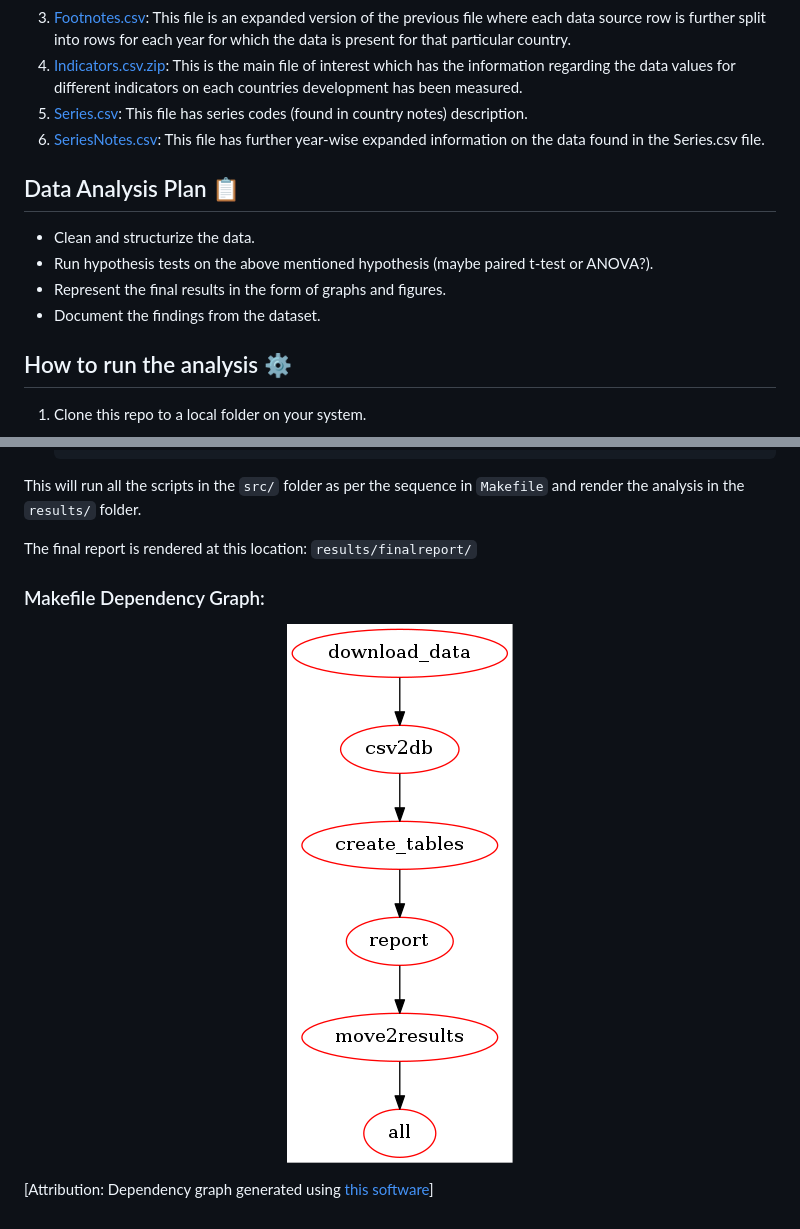
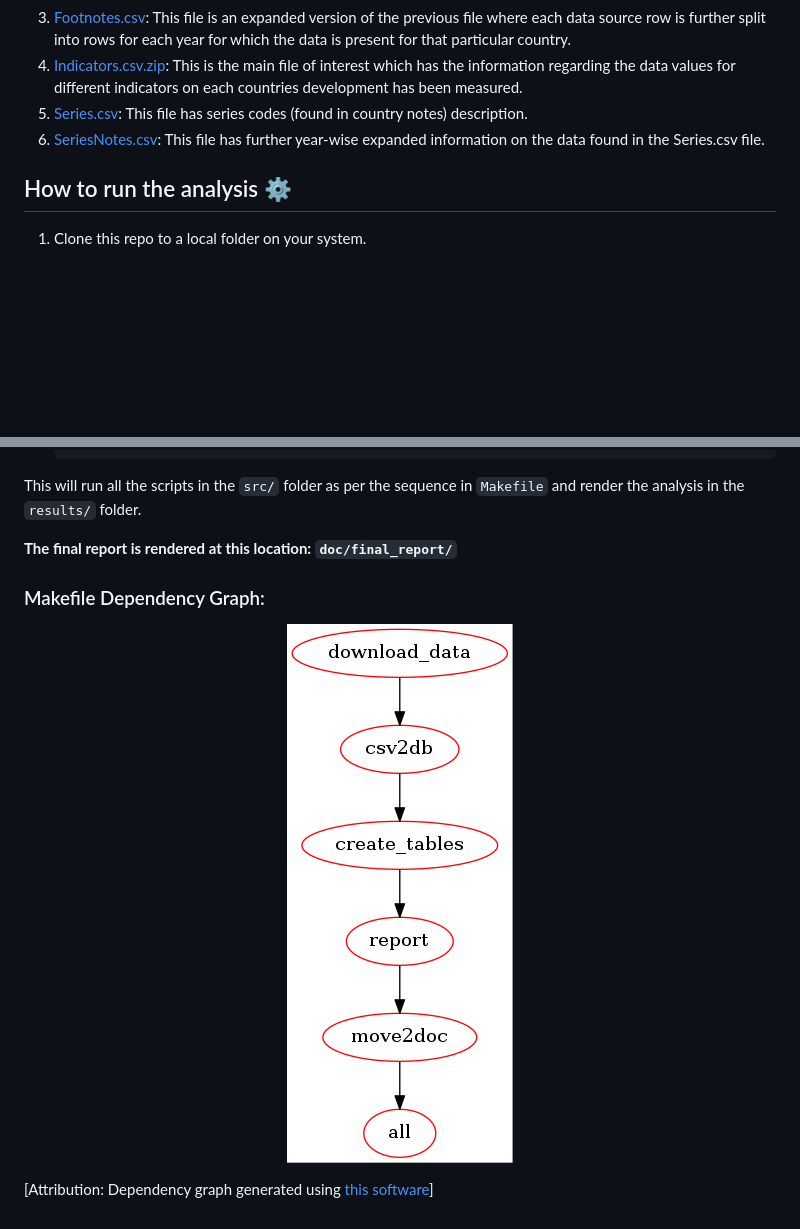
Before and after one commit to simrnsethi/world-dev-indicators, a Markdown page: README.md, 2 parts joined by grey strips. Drawn GitHub-style; pictures changed too: Makefile.png; blank space fills up the shorter version.

Commit message:
Removed data analysis action plan from readme

```diff
--- a/README.md
+++ b/README.md
@@ -38,13 +38,6 @@ Released Under [**World Bank Dataset Terms of Use**](http://web.worldbank.org/WB
 
 
 
-## Data Analysis Plan 📋
-
-- Clean and structurize the data.
-- Run hypothesis tests on the above mentioned hypothesis (maybe paired t-test or ANOVA?).
-- Represent the final results in the form of graphs and figures.
-- Document the findings from the dataset.
-
 ## How to run the analysis ⚙️
 
 1. Clone this repo to a local folder on your system.
@@ -64,7 +57,7 @@ Released Under [**World Bank Dataset Terms of Use**](http://web.worldbank.org/WB
 
 This will run all the scripts in the `src/` folder as per the sequence in `Makefile` and render the analysis in the `results/` folder.
 
-The final report is rendered at this location: `results/finalreport/`
+**The final report is rendered at this location: `doc/final_report/`**
 
 ### Makefile Dependency Graph:
 <p align="center">
```
